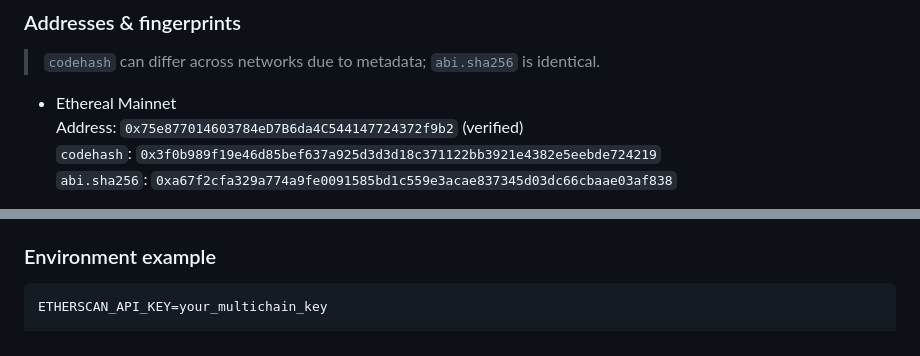
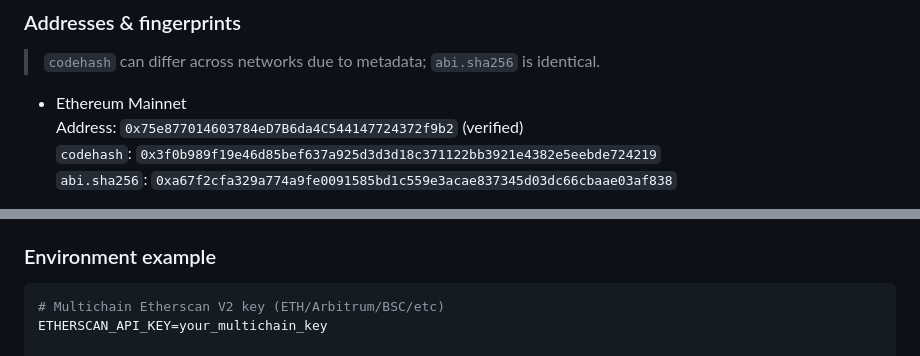
Before and after one commit to mi6coin/mi6coin, a Markdown page: CHANGELOG.md, 2 parts joined by grey strips. Drawn GitHub-style.

````diff
--- a/CHANGELOG.md
+++ b/CHANGELOG.md
@@ -48,7 +48,7 @@ npm run fp:bsc
 
 > `codehash` can differ across networks due to metadata; `abi.sha256` is identical.
 
-- Ethereal Mainnet \
+- Ethereum Mainnet \
 Address: `0x75e877014603784eD7B6da4C544147724372f9b2` (verified) \
 `codehash`: `0x3f0b989f19e46d85bef637a925d3d3d18c371122bb3921e4382e5eebde724219` \
 `abi.sha256`: `0xa67f2cfa329a774a9fe0091585bd1c559e3acae837345d03dc66cbaae03af838`
@@ -69,7 +69,8 @@ Address: `0x3B38DD55c72CFA23A8e269b205f92316CaCD6A3e` (verified) \
 `abi.sha256`: `0xa67f2cfa329a774a9fe0091585bd1c559e3acae837345d03dc66cbaae03af838`
 
 ### Environment example
-```# Multichain Etherscan V2 key (ETH/Arbitrum/BSC/etc)
+```env
+# Multichain Etherscan V2 key (ETH/Arbitrum/BSC/etc)
 ETHERSCAN_API_KEY=your_multichain_key
 
 # RPC endpoints
````
